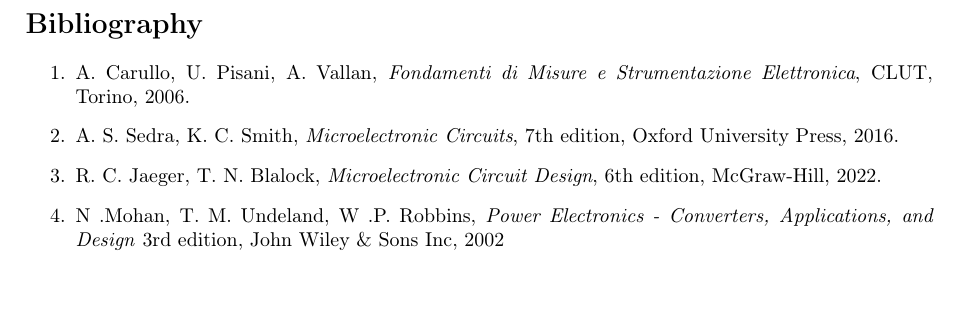
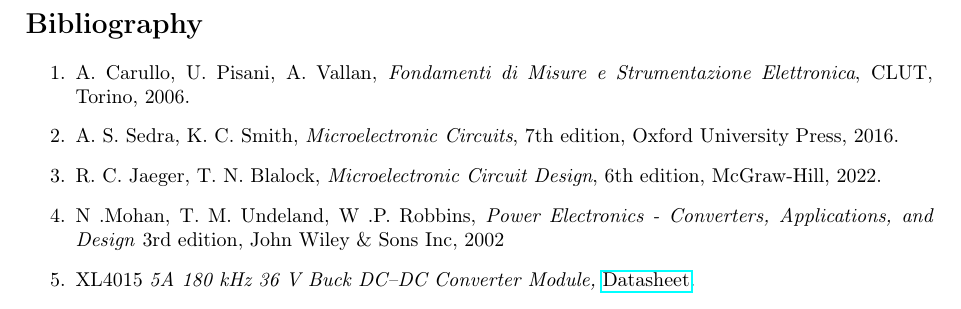
Before and after one commit to francescoabrami/ESE-01VRQLM, a LaTeX document (main.tex, which reads sections/Bibliography.tex): part of page 48 of 48, cut so that both start at the same text. Compiled offline with pdfLaTeX.

Commit message:
feat(reference): add new bibliography material

```diff
--- a/sections/Bibliography.tex
+++ b/sections/Bibliography.tex
@@ -27,6 +27,12 @@
 \item N .Mohan, T. M. Undeland, W .P. Robbins,
 \textit{Power Electronics - Converters, Applications, and Design} 3rd edition, John Wiley \& Sons Inc, 2002
 
+\item XL4015
+\textit{5A 180 kHz 36 V Buck DC–DC Converter Module,} \href{https://www.elecrow.com/download/XL4015_datasheet.pdf?srsltid=AfmBOop6tooACo3ApT_X-BGUvHYK9SOMC-rYtkAcLZKgQLVAaR5dOio5}{Datasheet}.
+
+
+
+
 \end{enumerate}
 
 
```
